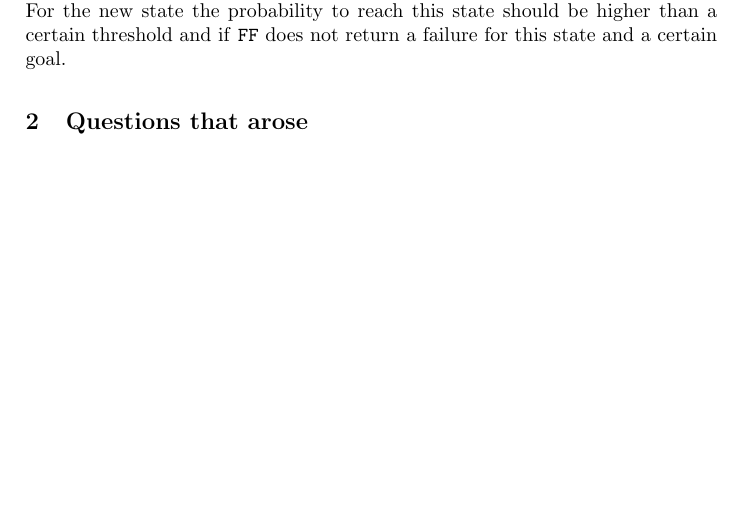
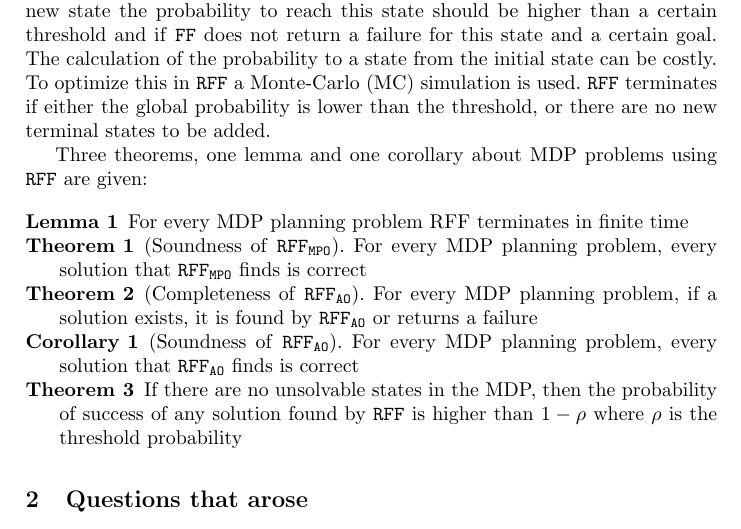
Before and after one commit to ImaraSpeek/SeminarAlgorithms, a LaTeX paper (presentation-plan/presentation-plan.tex): part of page 2 of 2, cut so that both start at the same text, the shorter picture padded with empty space. Compiled offline with pdfLaTeX.

Commit message:
Adding theorems of the paper

```diff
--- a/presentation-plan/presentation-plan.tex
+++ b/presentation-plan/presentation-plan.tex
@@ -3,6 +3,8 @@
 \usepackage{amssymb}
 \setcounter{tocdepth}{3}
 \usepackage{graphicx}
+\usepackage{hyperref}
+\usepackage{fixltx2e}
 
 \usepackage{url}
 \urldef{\mailsa}\path|{i.c.t.m.speek, a.c.stolwijk}@student.tudelft.nl|
@@ -95,7 +97,31 @@ some goal using \texttt{FF} on a determination of the MDP\@. Then for each
 state in the plan, the successors of that state are added too. This is
 expanding the execution structure. For the new state the probability to reach
 this state should be higher than a certain threshold and if \texttt{FF} does
-not return a failure for this state and a certain goal.
+not return a failure for this state and a certain goal. The calculation of the
+probability to a state from the initial state can be costly. To optimize this
+in \texttt{RFF} a Monte-Carlo (MC) simulation is used. \texttt{RFF} terminates
+if either the global probability is lower than the threshold, or there are no
+new terminal states to be added.
+
+Three theorems, one lemma and one corollary about MDP problems using
+\texttt{RFF} are given:
+
+\begin{description}
+	\item[Lemma 1] For every MDP planning problem RFF terminates in
+		finite time
+	\item[Theorem 1] (Soundness of \texttt{RFF\textsubscript{MPO}}). For every
+		MDP planning problem, every solution that
+		\texttt{RFF\textsubscript{MPO}} finds is correct
+	\item[Theorem 2] (Completeness of \texttt{RFF\textsubscript{AO}}). For
+		every MDP planning problem, if a solution exists, it is found by
+		\texttt{RFF\textsubscript{AO}} or returns a failure
+	\item[Corollary 1] (Soundness of \texttt{RFF\textsubscript{AO}}). For every
+		MDP planning problem, every solution that
+		\texttt{RFF\textsubscript{AO}} finds is correct
+	\item[Theorem 3] If there are no unsolvable states in the MDP, then the
+		probability of success of any solution found by \texttt{RFF} is
+		higher than $1 - \rho$ where $\rho$ is the threshold probability
+\end{description}
 
 
 \section{Questions that arose}
```
